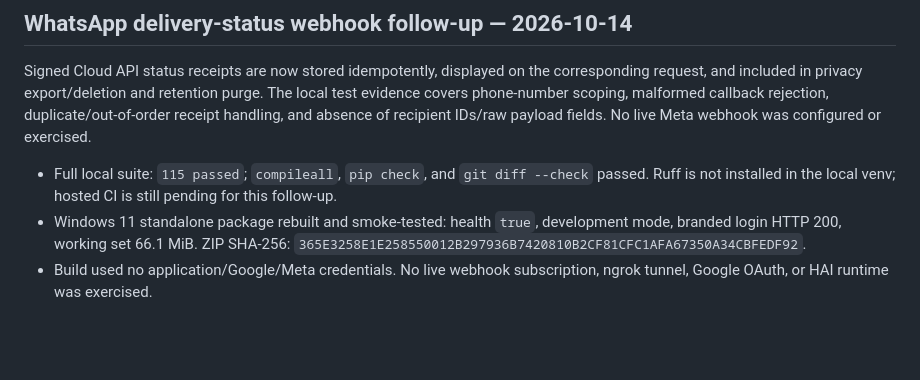
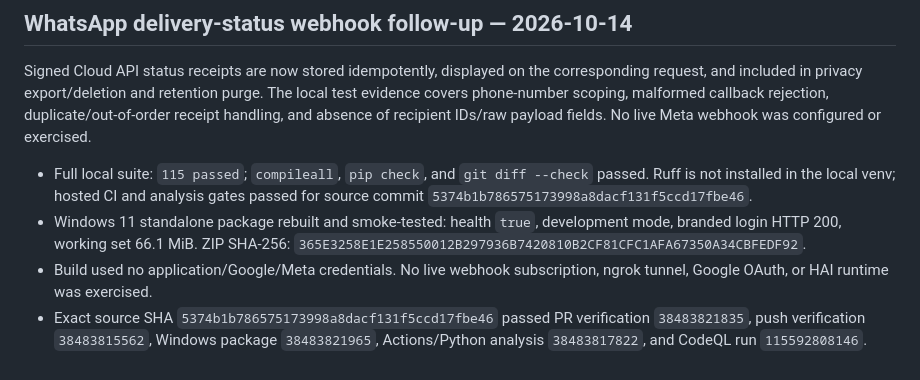
Before and after one commit to Robert-Velhorst/012-Whatsapp-Google-Agenda-Appointment-setting, a Markdown page: docs/FINAL_VERIFICATION_REPORT.md, the part around the change. Rendered like a GitHub page; blank space fills up the shorter version.

Commit message:
docs: record delivery status CI verification

```diff
--- a/docs/FINAL_VERIFICATION_REPORT.md
+++ b/docs/FINAL_VERIFICATION_REPORT.md
@@ -121,6 +121,7 @@ This later update supersedes the pending publication/CI statements above for the
 
 Signed Cloud API status receipts are now stored idempotently, displayed on the corresponding request, and included in privacy export/deletion and retention purge. The local test evidence covers phone-number scoping, malformed callback rejection, duplicate/out-of-order receipt handling, and absence of recipient IDs/raw payload fields. No live Meta webhook was configured or exercised.
 
-- Full local suite: `115 passed`; `compileall`, `pip check`, and `git diff --check` passed. Ruff is not installed in the local venv; hosted CI is still pending for this follow-up.
+- Full local suite: `115 passed`; `compileall`, `pip check`, and `git diff --check` passed. Ruff is not installed in the local venv; hosted CI and analysis gates passed for source commit `5374b1b786575173998a8dacf131f5ccd17fbe46`.
 - Windows 11 standalone package rebuilt and smoke-tested: health `true`, development mode, branded login HTTP 200, working set 66.1 MiB. ZIP SHA-256: `365E3258E1E258550012B297936B7420810B2CF81CFC1AFA67350A34CBFEDF92`.
 - Build used no application/Google/Meta credentials. No live webhook subscription, ngrok tunnel, Google OAuth, or HAI runtime was exercised.
+- Exact source SHA `5374b1b786575173998a8dacf131f5ccd17fbe46` passed PR verification `38483821835`, push verification `38483815562`, Windows package `38483821965`, Actions/Python analysis `38483817822`, and CodeQL run `115592808146`.
```
Also changed, not shown: docs/CODEX_WORKLOG.md (+2 -1 lines).
